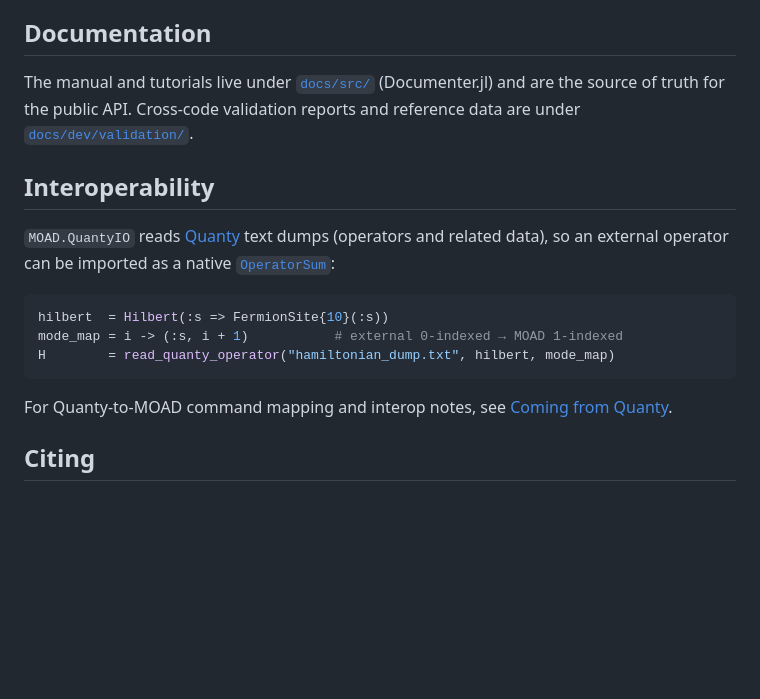
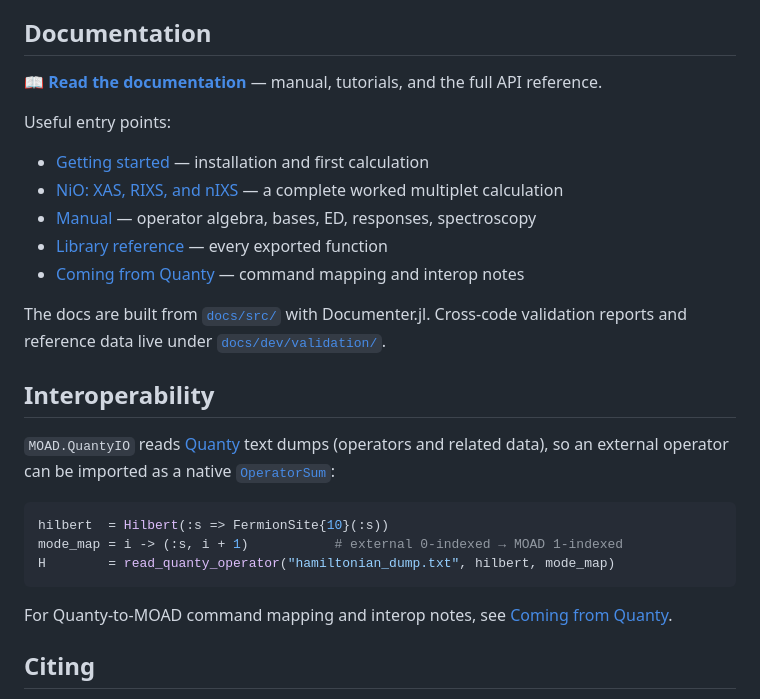
Before and after one commit to CorrelatedSpectra/MOADyna.jl, a Markdown page: README.md, the part around one of its changes. GitHub-like rendering; blank space fills up the shorter version.

```diff
--- a/README.md
+++ b/README.md
@@ -162,9 +162,20 @@ The [`examples/`](examples/) directory contains runnable scripts:
 
 ## Documentation
 
-The manual and tutorials live under [`docs/src/`](docs/src/) (Documenter.jl) and
-are the source of truth for the public API. Cross-code validation reports and
-reference data are under [`docs/dev/validation/`](docs/dev/validation/).
+**📖 [Read the documentation](https://correlatedspectra.github.io/MOAD.jl/stable)** — manual, tutorials, and the full API
+reference.
+
+Useful entry points:
+
+- [Getting started](https://correlatedspectra.github.io/MOAD.jl/stable/tut/getting_started/) — installation and first calculation
+- [NiO: XAS, RIXS, and nIXS](https://correlatedspectra.github.io/MOAD.jl/stable/tut/nio/) — a complete worked multiplet calculation
+- [Manual](https://correlatedspectra.github.io/MOAD.jl/stable/man/intro/) — operator algebra, bases, ED, responses, spectroscopy
+- [Library reference](https://correlatedspectra.github.io/MOAD.jl/stable/lib/algebra/) — every exported function
+- [Coming from Quanty](https://correlatedspectra.github.io/MOAD.jl/stable/app/from_quanty/) — command mapping and interop notes
+
+The docs are built from [`docs/src/`](docs/src/) with Documenter.jl. Cross-code
+validation reports and reference data live under
+[`docs/dev/validation/`](docs/dev/validation/).
 
 ## Interoperability
 
```
Also changed, not shown: other parts of README.md (+5 -5 lines).
